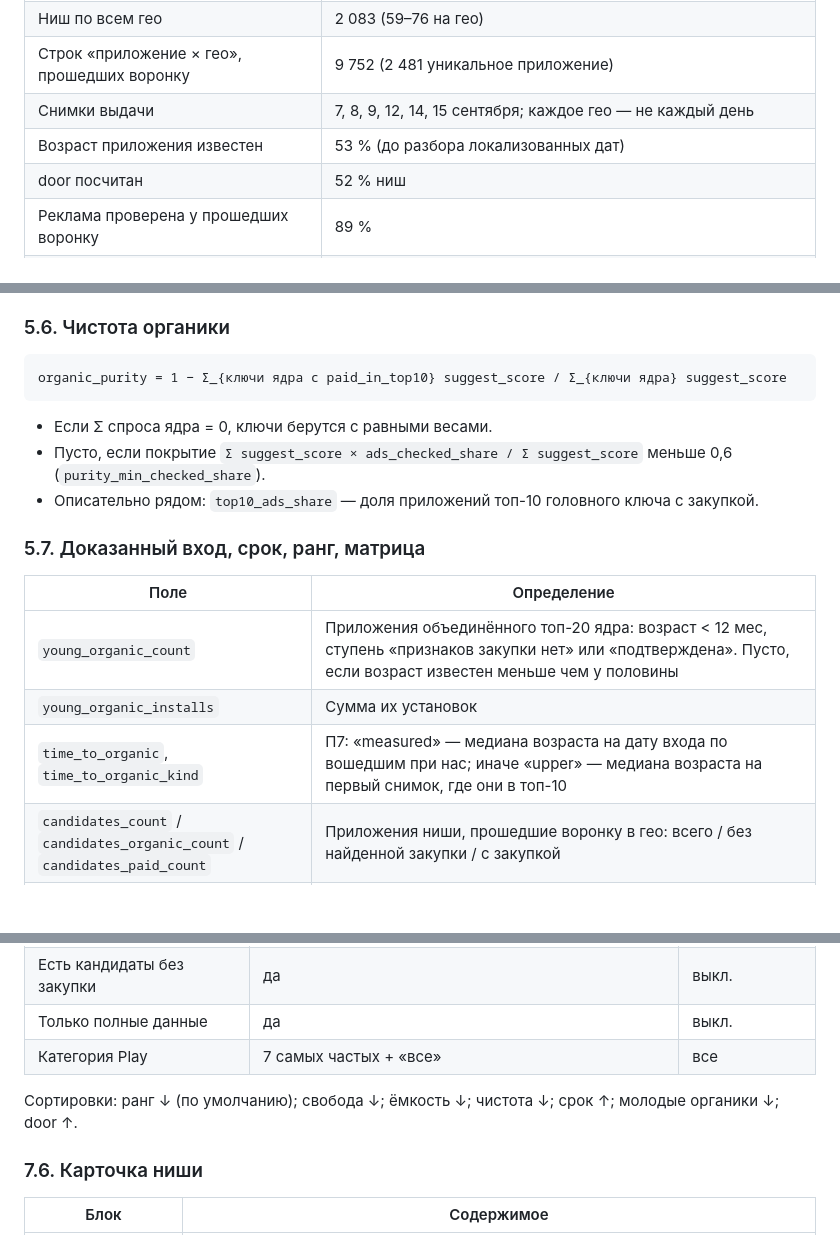
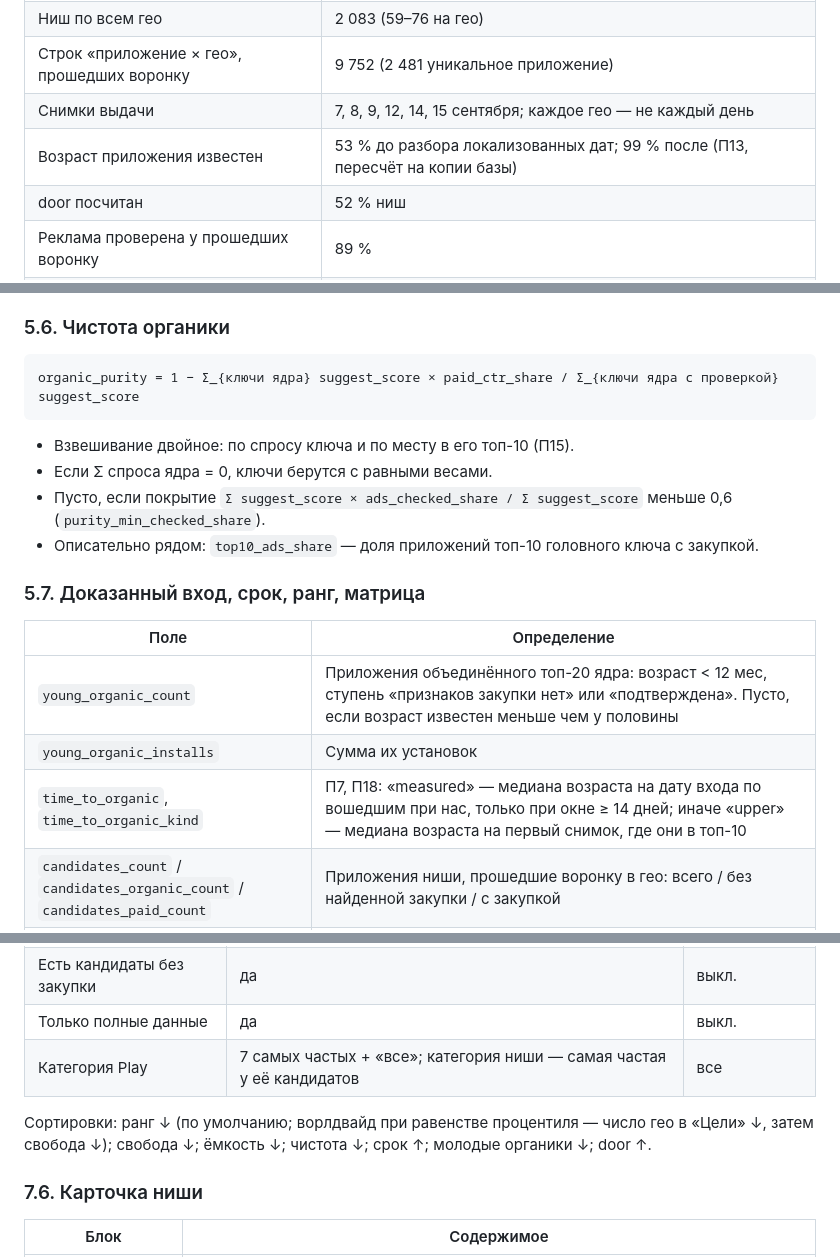
Before and after one commit to addtraff/app-finder, a Markdown page: docs/tz-appradar-v2.md, 3 parts joined by grey strips. GitHub-like rendering; blank space fills up the shorter version.

````diff
--- a/docs/tz-appradar-v2.md
+++ b/docs/tz-appradar-v2.md
@@ -108,7 +113,7 @@
 | Ниш по всем гео | 2 083 (59–76 на гео) |
 | Строк «приложение × гео», прошедших воронку | 9 752 (2 481 уникальное приложение) |
 | Снимки выдачи | 7, 8, 9, 12, 14, 15 сентября; каждое гео — не каждый день |
-| Возраст приложения известен | 53 % (до разбора локализованных дат) |
+| Возраст приложения известен | 53 % до разбора локализованных дат; 99 % после (П13, пересчёт на копии базы) |
 | door посчитан | 52 % ниш |
 | Реклама проверена у прошедших воронку | 89 % |
 | Google Ads Transparency | 924 домена с объявлениями; даты показов в сыром ответе с 07.2019 |
@@ -219,9 +225,10 @@ money_capacity      = organic_capacity × money_ratio                        //
 ### 5.6. Чистота органики
 
 ```
-organic_purity = 1 − Σ_{ключи ядра с paid_in_top10} suggest_score / Σ_{ключи ядра} suggest_score
+organic_purity = 1 − Σ_{ключи ядра} suggest_score × paid_ctr_share / Σ_{ключи ядра с проверкой} suggest_score
 ```
 
+- Взвешивание двойное: по спросу ключа и по месту в его топ-10 (П15).
 - Если Σ спроса ядра = 0, ключи берутся с равными весами.
 - Пусто, если покрытие `Σ suggest_score × ads_checked_share / Σ suggest_score` меньше 0,6 (`purity_min_checked_share`).
 - Описательно рядом: `top10_ads_share` — доля приложений топ-10 головного ключа с закупкой.
@@ -232,7 +239,7 @@ organic_purity = 1 − Σ_{ключи ядра с paid_in_top10} suggest_score /
 |---|---|
 | `young_organic_count` | Приложения объединённого топ-20 ядра: возраст < 12 мес, ступень «признаков закупки нет» или «подтверждена». Пусто, если возраст известен меньше чем у половины |
 | `young_organic_installs` | Сумма их установок |
-| `time_to_organic`, `time_to_organic_kind` | П7: «measured» — медиана возраста на дату входа по вошедшим при нас; иначе «upper» — медиана возраста на первый снимок, где они в топ-10 |
+| `time_to_organic`, `time_to_organic_kind` | П7, П18: «measured» — медиана возраста на дату входа по вошедшим при нас, только при окне ≥ 14 дней; иначе «upper» — медиана возраста на первый снимок, где они в топ-10 |
 | `candidates_count` / `candidates_organic_count` / `candidates_paid_count` | Приложения ниши, прошедшие воронку в гео: всего / без найденной закупки / с закупкой |
 | `monetized_share` | Доля топ-10 головного ключа с `monetization_proof = 1`; пусто, если карточек меньше 5 |
 | `leaders_pain` | Медианы `pain_money`, `pain_ads`, `pain_broken` у топ-3 головного ключа |
@@ -404,9 +411,9 @@ aso_share = clip(explained / installs_delta_30d, 0, 1)
 | Есть молодые органики | да | выкл. |
 | Есть кандидаты без закупки | да | выкл. |
 | Только полные данные | да | выкл. |
-| Категория Play | 7 самых частых + «все» | все |
+| Категория Play | 7 самых частых + «все»; категория ниши — самая частая у её кандидатов | все |
 
-Сортировки: ранг ↓ (по умолчанию); свобода ↓; ёмкость ↓; чистота ↓; срок ↑; молодые органики ↓; door ↑.
+Сортировки: ранг ↓ (по умолчанию; ворлдвайд при равенстве процентиля — число гео в «Цели» ↓, затем свобода ↓); свобода ↓; ёмкость ↓; чистота ↓; срок ↑; молодые органики ↓; door ↑.
 
 ### 7.6. Карточка ниши
 
````
Also changed, not shown: other parts of docs/tz-appradar-v2.md (+11 -5 lines).
